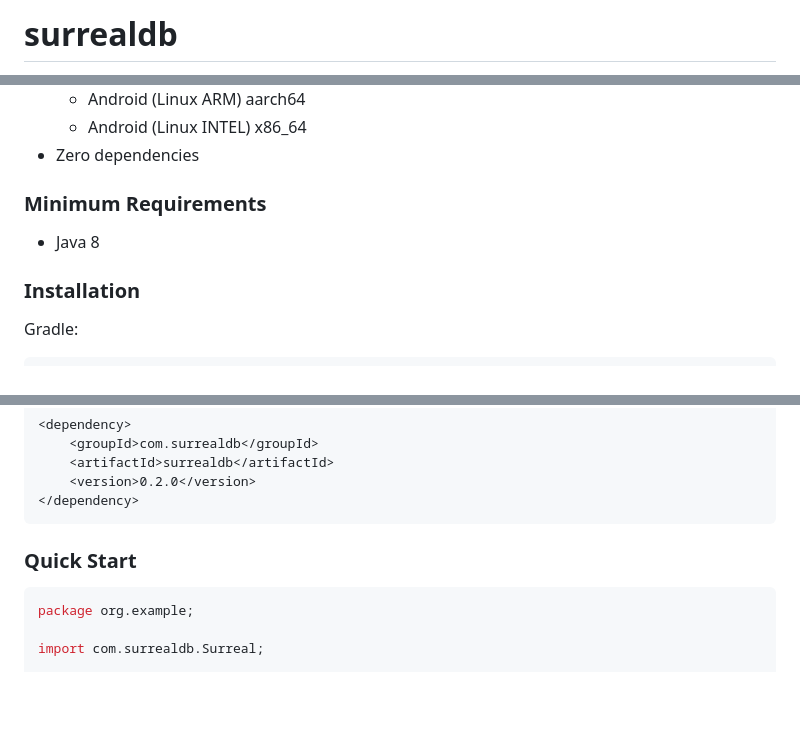
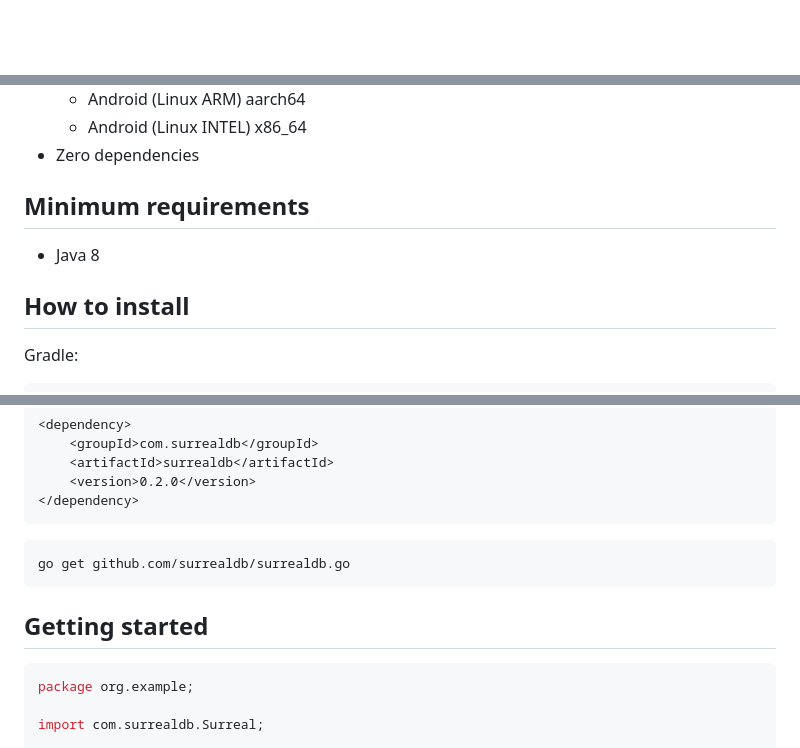
Before and after one commit to surrealdb/surrealdb.java, a Markdown page: README.md, 3 parts joined by grey strips. GitHub-like rendering; blank space fills up the shorter version.

````diff
--- a/README.md
+++ b/README.md
@@ -1,2 +1,2 @@
-# surrealdb
+<br>
 
@@ -19,11 +55,11 @@ The official SurrealDB library for Java.
     - Android (Linux INTEL) x86_64
 - Zero dependencies
 
-### Minimum Requirements
+## Minimum requirements
 
 - Java 8
 
-### Installation
+## How to install
 
 Gradle:
 
@@ -48,7 +84,11 @@ Maven:
 </dependency>
 ```
 
-### Quick Start
+```sh
+go get github.com/surrealdb/surrealdb.go
+```
+
+## Getting started
 
 ```java
 package org.example;
````
Also changed, not shown: other parts of README.md (+37 -1 lines).
